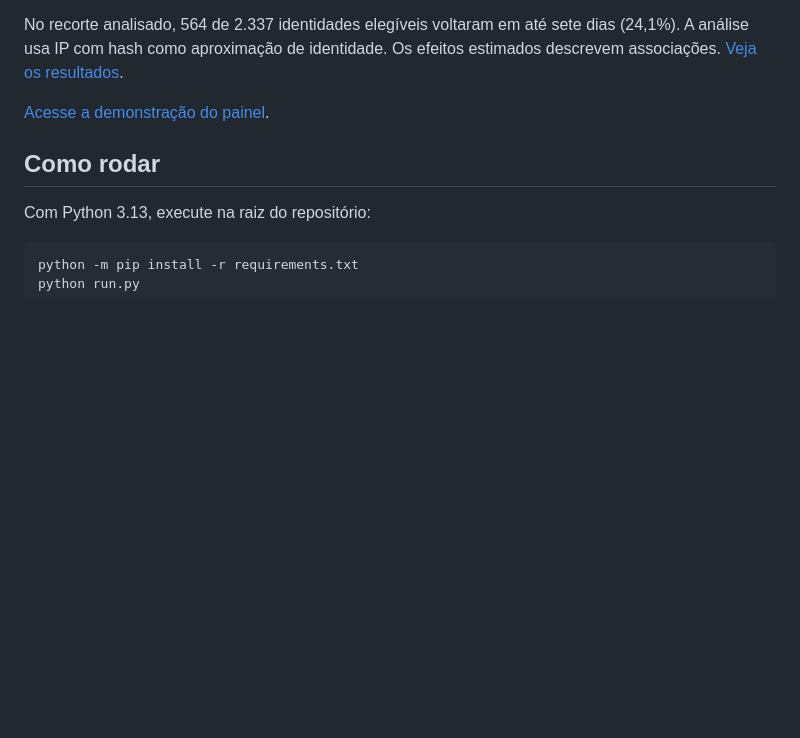
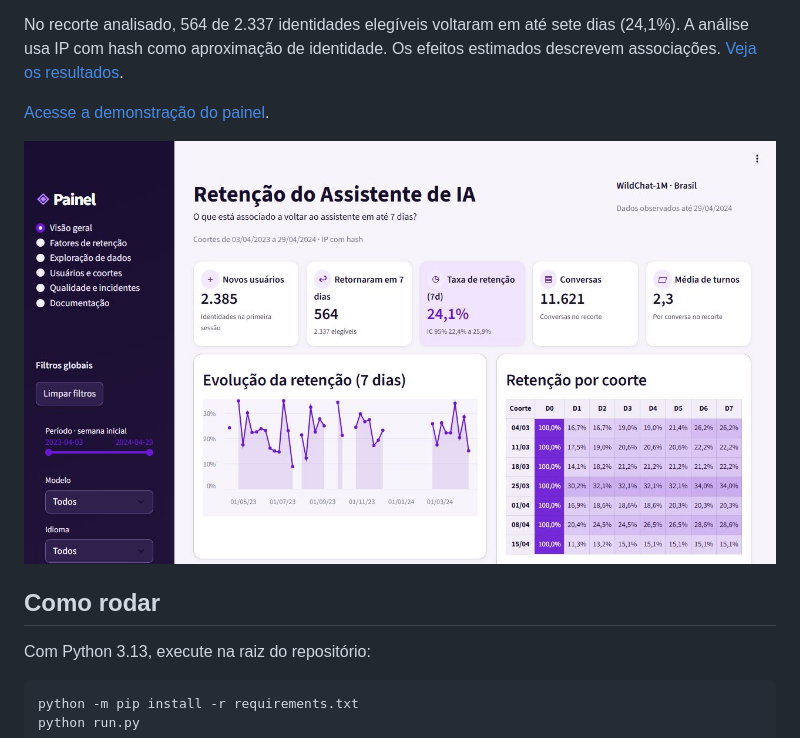
Before and after one commit to oavandre/ai-assistant-retention, a Markdown page: README.md, the part around the change. Rendered like a GitHub page; pictures changed too: docs/painel.jpg (added); blank space fills up the shorter version.

Commit message:
Adiciona uma prévia do painel ao README

```diff
--- a/README.md
+++ b/README.md
@@ -5,6 +5,8 @@ Pipeline em Python e painel em Streamlit para analisar o retorno em até sete di
 No recorte analisado, 564 de 2.337 identidades elegíveis voltaram em até sete dias (24,1%). A análise usa IP com hash como aproximação de identidade. Os efeitos estimados descrevem associações. [Veja os resultados](RESULTADOS.md).
 
 [Acesse a demonstração do painel](https://retencao.ox.opalstacked.com/).
+
+![Visão geral do painel com indicadores de retenção, série semanal e matriz de coortes](docs/painel.jpg)
 
 ## Como rodar
 
```
